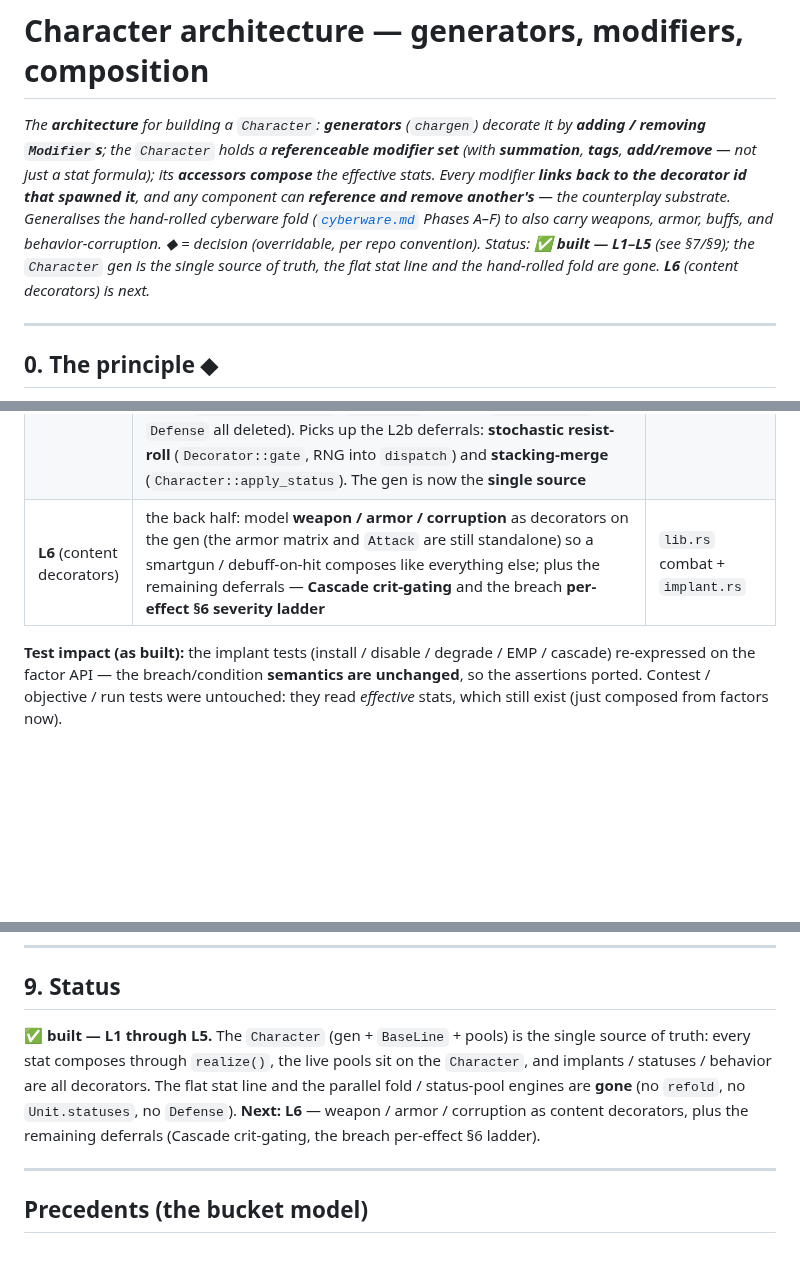
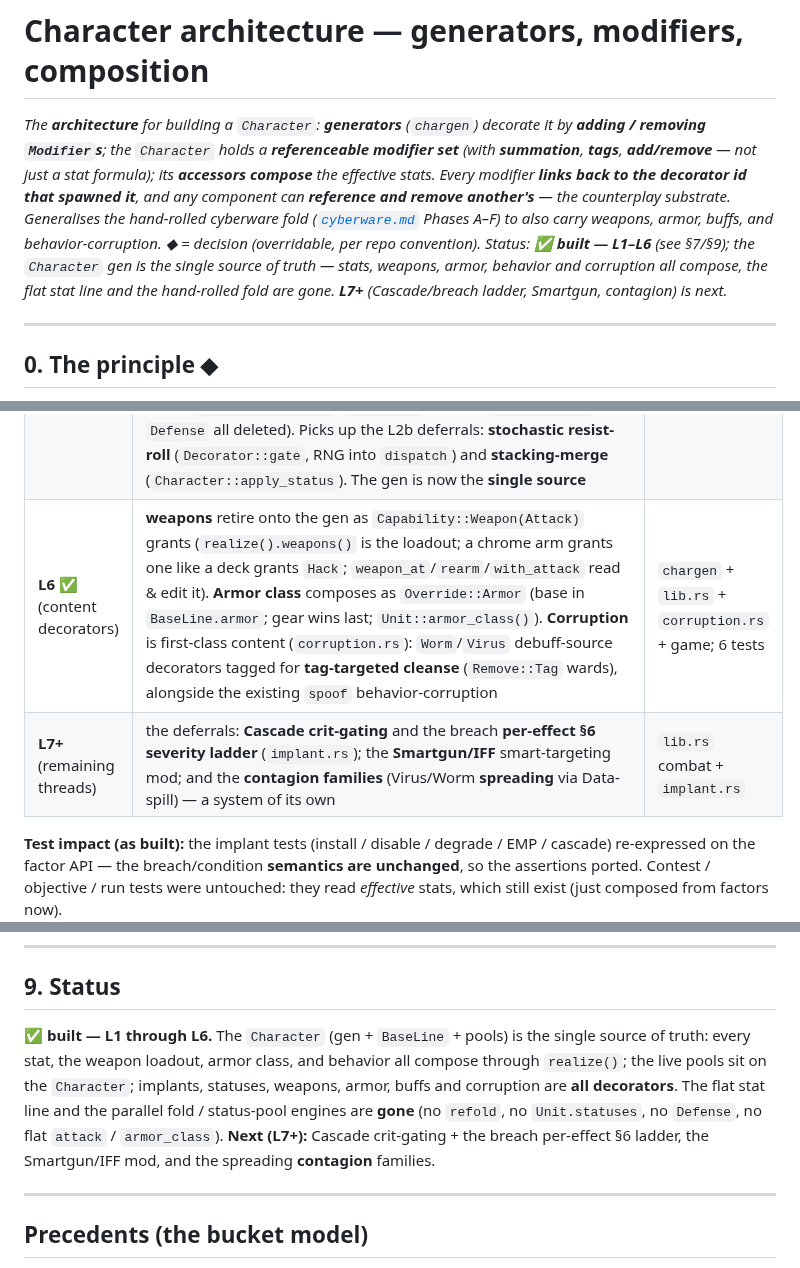
Before and after one commit to benjaminabbitt/atomica, a Markdown page: docs/layers.md, 3 parts joined by grey strips. GitHub-like rendering; blank space fills up the shorter version.

Commit message:
docs(layers): mark L6 (content decorators) built
Weapons (Capability::Weapon grants), armor class (Override::Armor), and
corruption (Worm/Virus debuff decorators + Remove::Tag cleanses) are on the
gen. Update the §7 table (L6 ✅, split remaining deferrals into an L7+ row),
the §9 status, and the intro banner to L1–L6.

Co-Authored-By: Claude Opus 4.8 (1M context) <noreply@anthropic.com>
Claude-Session: https://claude.ai/code/session_015vA9TEfn79eULgeHNtYnaV

```diff
--- a/docs/layers.md
+++ b/docs/layers.md
@@ -8,8 +8,9 @@ to the decorator id that spawned it**, and any component can **reference and rem
 another's** — the counterplay substrate. Generalises the hand-rolled cyberware fold
 ([`cyberware.md`](cyberware.md) Phases A–F) to also carry weapons, armor, buffs, and
 behavior-corruption. ◆ = decision (overridable, per repo convention). Status: ✅
-**built — L1–L5** (see §7/§9); the `Character` gen is the single source of truth, the
-flat stat line and the hand-rolled fold are gone. **L6** (content decorators) is next.*
+**built — L1–L6** (see §7/§9); the `Character` gen is the single source of truth —
+stats, weapons, armor, behavior and corruption all compose, the flat stat line and the
+hand-rolled fold are gone. **L7+** (Cascade/breach ladder, Smartgun, contagion) is next.*
 
 ---
 
@@ -332,7 +333,8 @@ not a blocker.
 | **L3 ✅** | **behavior composes from the gen** — `Realized::targeting()/movement()` (last/ highest-priority `Override`); `Unit` embeds a behavior `Character`, the action phase reads it (`select_target` / `movement_step`), `with_targeting`/`with_movement` program it, `spoof` corrupts it. Finishes combat **Phase 1** | `lib.rs` action phase + 5 tests |
 | **L4 ✅** (stat read-through) | the loop reads stats **through the gen**: `Unit` composed accessors `link()`/`firewall()`/`immunity()`/`initiative()`/`max_integrity()`; the loop (hack TN/gates, woven order, resist TN, init) calls them. `apply_modifier` installs a stat `Factor` that composes live — a firewall debuff lands a hack, a buff reorders initiative. *(Transitional flat-fields-as-base seam **closed by L5**.)* | `lib.rs` accessors + loop reads + 2 tests |
 | **L5 ✅** (flat-base retirement — the big bang) | the flat stat line is **gone**. The authored base lives in `Character.base` (`BaseLine`); the **live pools** (Integrity / Barrier / Plating / `alive`) live on the `Character`. **Implants** are decorators (`Unit.implants: Vec<InstalledImplant>{spec, gen}`; condition on the decorator; `refold` deleted; install/breach `resize_pools` by the Δ in composed maxima). **Statuses** are decorators (`add_status` installs/merges by `label`; `status_phase` → `Character::dispatch`; passive Stun/Slow/Vuln compose; `decay_phase` → `decay()`; the `Status` struct, `Magnitude::amount`, `resist_tn`, the free `apply_damage`, and `Defense` all deleted). Picks up the L2b deferrals: **stochastic resist-roll** (`Decorator::gate`, RNG into `dispatch`) and **stacking-merge** (`Character::apply_status`). The gen is now the **single source** | `chargen` + `lib.rs` + `status.rs` + game/run; ~190 sites, 142+14 tests |
-| **L6** (content decorators) | the back half: model **weapon / armor / corruption** as decorators on the gen (the armor matrix and `Attack` are still standalone) so a smartgun / debuff-on-hit composes like everything else; plus the remaining deferrals — **Cascade crit-gating** and the breach **per-effect §6 severity ladder** | `lib.rs` combat + `implant.rs` |
+| **L6 ✅** (content decorators) | **weapons** retire onto the gen as `Capability::Weapon(Attack)` grants (`realize().weapons()` is the loadout; a chrome arm grants one like a deck grants `Hack`; `weapon_at`/`rearm`/`with_attack` read & edit it). **Armor class** composes as `Override::Armor` (base in `BaseLine.armor`; gear wins last; `Unit::armor_class()`). **Corruption** is first-class content (`corruption.rs`): `Worm`/`Virus` debuff-source decorators tagged for **tag-targeted cleanse** (`Remove::Tag` wards), alongside the existing `spoof` behavior-corruption | `chargen` + `lib.rs` + `corruption.rs` + game; 6 tests |
+| **L7+** (remaining threads) | the deferrals: **Cascade crit-gating** and the breach **per-effect §6 severity ladder** (`implant.rs`); the **Smartgun/IFF** smart-targeting mod; and the **contagion families** (Virus/Worm **spreading** via Data-spill) — a system of its own | `lib.rs` combat + `implant.rs` |
 
 **Test impact (as built):** the implant tests (install / disable / degrade / EMP /
 cascade) re-expressed on the factor API — the breach/condition **semantics are
@@ -354,12 +356,13 @@ and
 
 ## 9. Status
 
-✅ **built — L1 through L5.** The `Character` (gen + `BaseLine` + pools) is the single
-source of truth: every stat composes through `realize()`, the live pools sit on the
-`Character`, and implants / statuses / behavior are all decorators. The flat stat line
-and the parallel fold / status-pool engines are **gone** (no `refold`, no `Unit.statuses`,
-no `Defense`). **Next: L6** — weapon / armor / corruption as content decorators, plus the
-remaining deferrals (Cascade crit-gating, the breach per-effect §6 ladder).
+✅ **built — L1 through L6.** The `Character` (gen + `BaseLine` + pools) is the single
+source of truth: every stat, the weapon loadout, armor class, and behavior all compose
+through `realize()`; the live pools sit on the `Character`; implants, statuses, weapons,
+armor, buffs and corruption are **all decorators**. The flat stat line and the parallel
+fold / status-pool engines are **gone** (no `refold`, no `Unit.statuses`, no `Defense`,
+no flat `attack` / `armor_class`). **Next (L7+):** Cascade crit-gating + the breach
+per-effect §6 ladder, the Smartgun/IFF mod, and the spreading **contagion** families.
 
 ---
 
```
